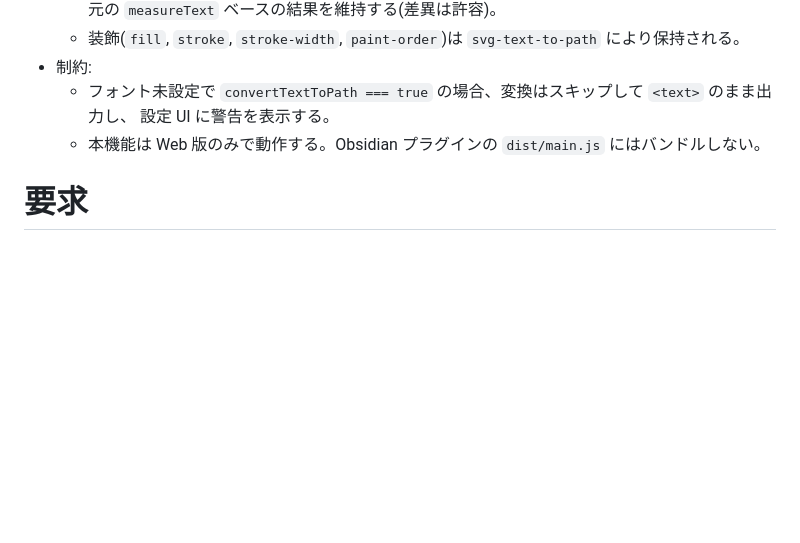
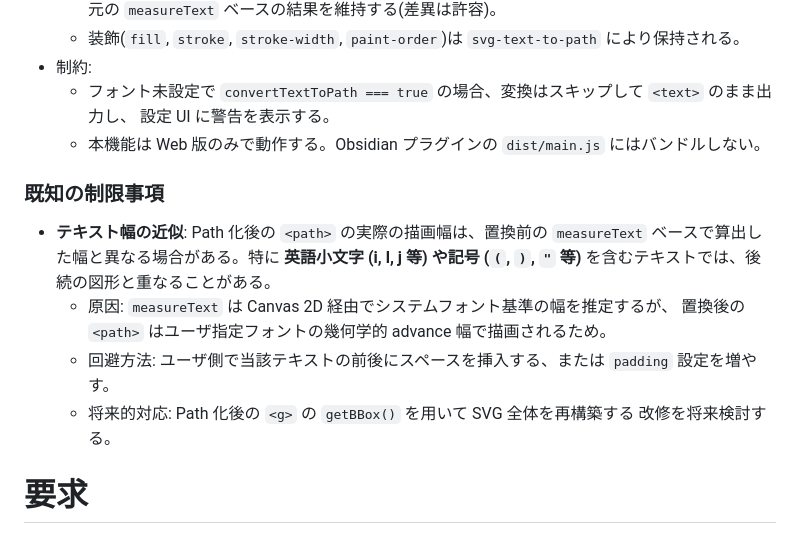
Before and after one commit to osatetsu/tekken-code-image, a Markdown page: SPEC.md, the part around the change. Rendered like a GitHub page; blank space fills up the shorter version.

```diff
--- a/SPEC.md
+++ b/SPEC.md
@@ -291,6 +291,18 @@ Web 版のみ `<text>` を `<path>` へ変換する機能を提供する。
     設定 UI に警告を表示する。
   - 本機能は Web 版のみで動作する。Obsidian プラグインの `dist/main.js` にはバンドルしない。
 
+### 既知の制限事項
+
+- **テキスト幅の近似**: Path 化後の `<path>` の実際の描画幅は、置換前の `measureText`
+  ベースで算出した幅と異なる場合がある。特に **英語小文字 (i, l, j 等) や記号
+  (`(`, `)`, `"` 等)** を含むテキストでは、後続の図形と重なることがある。
+  - 原因: `measureText` は Canvas 2D 経由でシステムフォント基準の幅を推定するが、
+    置換後の `<path>` はユーザ指定フォントの幾何学的 advance 幅で描画されるため。
+  - 回避方法: ユーザ側で当該テキストの前後にスペースを挿入する、または `padding`
+    設定を増やす。
+  - 将来的対応: Path 化後の `<g>` の `getBBox()` を用いて SVG 全体を再構築する
+    改修を将来検討する。
+
 # 要求
 
 ## 中間表現
```
